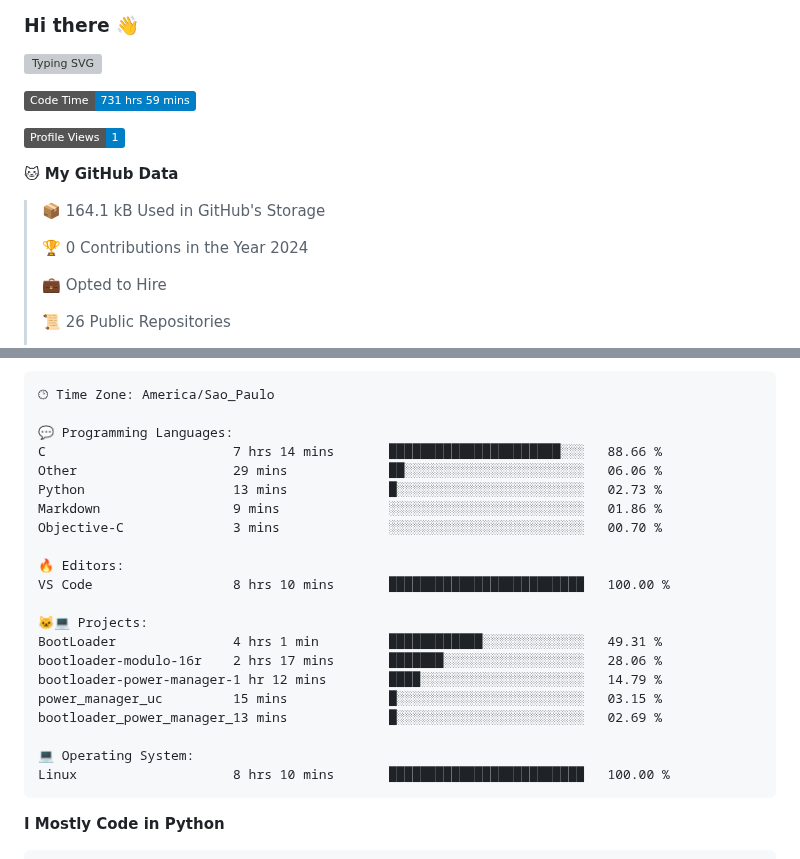
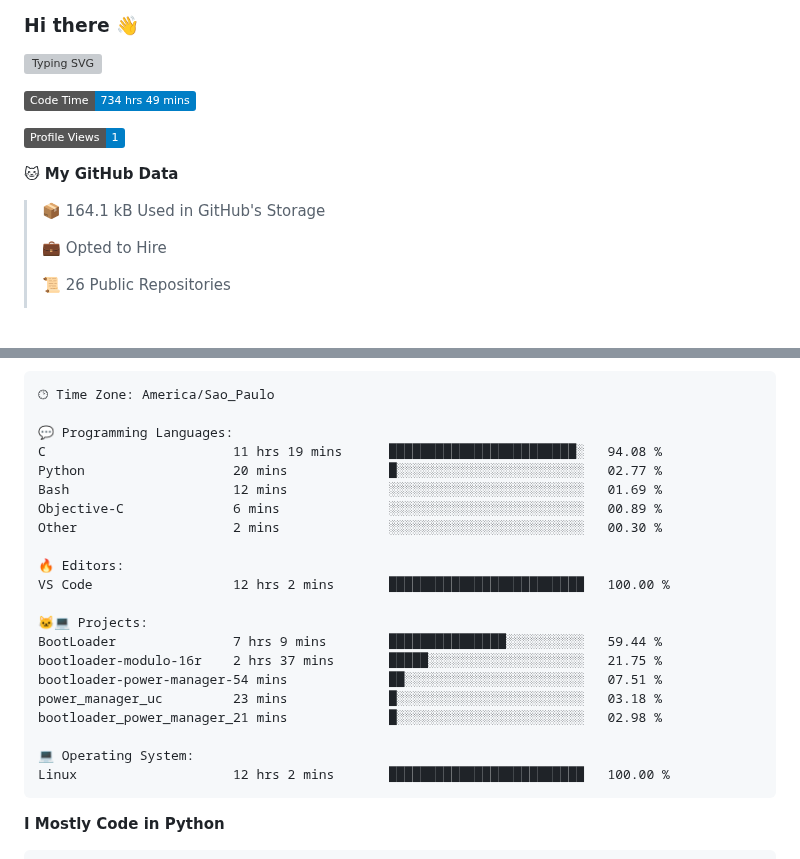
Before and after one commit to Gedankenn/Gedankenn, a Markdown page: README.md, 2 parts joined by grey strips. Drawn GitHub-style; badges without logos; blank space fills up the shorter version; grey boxes are pictures that could not be loaded.

Commit message:
Updated with Dev Metrics

````diff
--- a/README.md
+++ b/README.md
@@ -4,15 +4,13 @@
 
 
 <!--START_SECTION:waka-->
-![Code Time](http://img.shields.io/badge/Code%20Time-731%20hrs%2059%20mins-blue)
+![Code Time](http://img.shields.io/badge/Code%20Time-734%20hrs%2049%20mins-blue)
 
 ![Profile Views](http://img.shields.io/badge/Profile%20Views-1-blue)
 
 **🐱 My GitHub Data**
 
 > 📦 164.1 kB Used in GitHub's Storage
- >
-> 🏆 0 Contributions in the Year 2024
  >
 > 💼 Opted to Hire
  >
@@ -47,24 +45,24 @@ Sunday                   19 commits          ███░░░░░░░░
 🕑︎ Time Zone: America/Sao_Paulo
 
 💬 Programming Languages:
-C                        7 hrs 14 mins       ██████████████████████░░░   88.66 %
-Other                    29 mins             ██░░░░░░░░░░░░░░░░░░░░░░░   06.06 %
-Python                   13 mins             █░░░░░░░░░░░░░░░░░░░░░░░░   02.73 %
-Markdown                 9 mins              ░░░░░░░░░░░░░░░░░░░░░░░░░   01.86 %
-Objective-C              3 mins              ░░░░░░░░░░░░░░░░░░░░░░░░░   00.70 %
+C                        11 hrs 19 mins      ████████████████████████░   94.08 %
+Python                   20 mins             █░░░░░░░░░░░░░░░░░░░░░░░░   02.77 %
+Bash                     12 mins             ░░░░░░░░░░░░░░░░░░░░░░░░░   01.69 %
+Objective-C              6 mins              ░░░░░░░░░░░░░░░░░░░░░░░░░   00.89 %
+Other                    2 mins              ░░░░░░░░░░░░░░░░░░░░░░░░░   00.30 %
 
 🔥 Editors:
-VS Code                  8 hrs 10 mins       █████████████████████████   100.00 %
+VS Code                  12 hrs 2 mins       █████████████████████████   100.00 %
 
 🐱‍💻 Projects:
-BootLoader               4 hrs 1 min         ████████████░░░░░░░░░░░░░   49.31 %
-bootloader-modulo-16r    2 hrs 17 mins       ███████░░░░░░░░░░░░░░░░░░   28.06 %
-bootloader-power-manager-1 hr 12 mins        ████░░░░░░░░░░░░░░░░░░░░░   14.79 %
-power_manager_uc         15 mins             █░░░░░░░░░░░░░░░░░░░░░░░░   03.15 %
-bootloader_power_manager_13 mins             █░░░░░░░░░░░░░░░░░░░░░░░░   02.69 %
+BootLoader               7 hrs 9 mins        ███████████████░░░░░░░░░░   59.44 %
+bootloader-modulo-16r    2 hrs 37 mins       █████░░░░░░░░░░░░░░░░░░░░   21.75 %
+bootloader-power-manager-54 mins             ██░░░░░░░░░░░░░░░░░░░░░░░   07.51 %
+power_manager_uc         23 mins             █░░░░░░░░░░░░░░░░░░░░░░░░   03.18 %
+bootloader_power_manager_21 mins             █░░░░░░░░░░░░░░░░░░░░░░░░   02.98 %
 
 💻 Operating System:
-Linux                    8 hrs 10 mins       █████████████████████████   100.00 %
+Linux                    12 hrs 2 mins       █████████████████████████   100.00 %
 ```
 
 **I Mostly Code in Python**
````
Also changed, not shown: other parts of README.md (+1 -1 lines).
